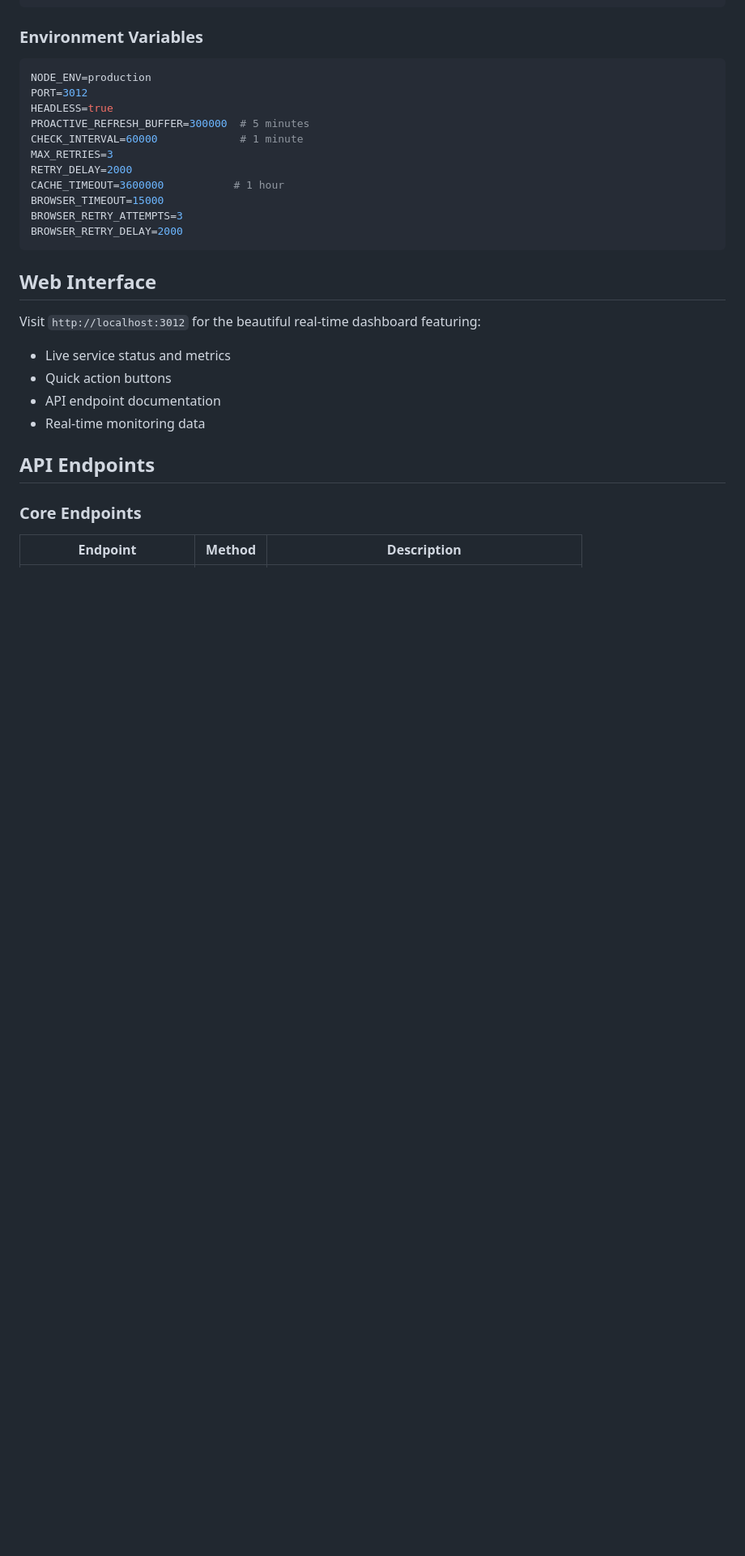
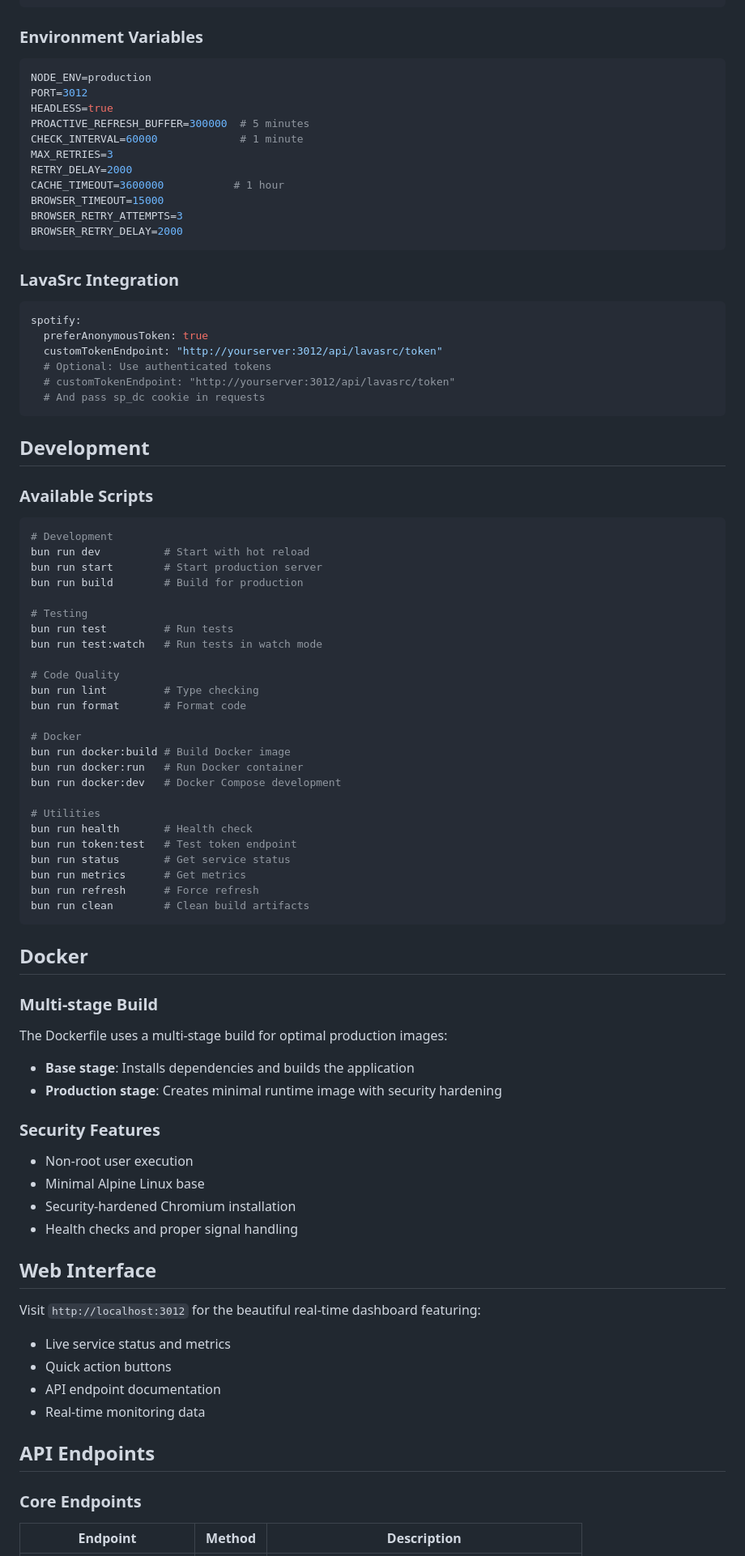
Before and after one commit to ryanwtf88/spotokn, a Markdown page: README.md, the part around the change. Shown: that part at 81% size. Rendered like a GitHub page; blank space fills up the shorter version.

````diff
--- a/README.md
+++ b/README.md
@@ -61,6 +61,60 @@ BROWSER_TIMEOUT=15000
 BROWSER_RETRY_ATTEMPTS=3
 BROWSER_RETRY_DELAY=2000
 ```
+### LavaSrc Integration
+```yaml
+spotify:
+  preferAnonymousToken: true
+  customTokenEndpoint: "http://yourserver:3012/api/lavasrc/token"
+  # Optional: Use authenticated tokens
+  # customTokenEndpoint: "http://yourserver:3012/api/lavasrc/token"
+  # And pass sp_dc cookie in requests
+```
+
+## Development
+
+### Available Scripts
+```bash
+# Development
+bun run dev          # Start with hot reload
+bun run start        # Start production server
+bun run build        # Build for production
+
+# Testing
+bun run test         # Run tests
+bun run test:watch   # Run tests in watch mode
+
+# Code Quality
+bun run lint         # Type checking
+bun run format       # Format code
+
+# Docker
+bun run docker:build # Build Docker image
+bun run docker:run   # Run Docker container
+bun run docker:dev   # Docker Compose development
+
+# Utilities
+bun run health       # Health check
+bun run token:test   # Test token endpoint
+bun run status       # Get service status
+bun run metrics      # Get metrics
+bun run refresh      # Force refresh
+bun run clean        # Clean build artifacts
+```
+
+## Docker
+
+### Multi-stage Build
+The Dockerfile uses a multi-stage build for optimal production images:
+- **Base stage**: Installs dependencies and builds the application
+- **Production stage**: Creates minimal runtime image with security hardening
+
+### Security Features
+- Non-root user execution
+- Minimal Alpine Linux base
+- Security-hardened Chromium installation
+- Health checks and proper signal handling
+
 
 ## Web Interface
 
````
